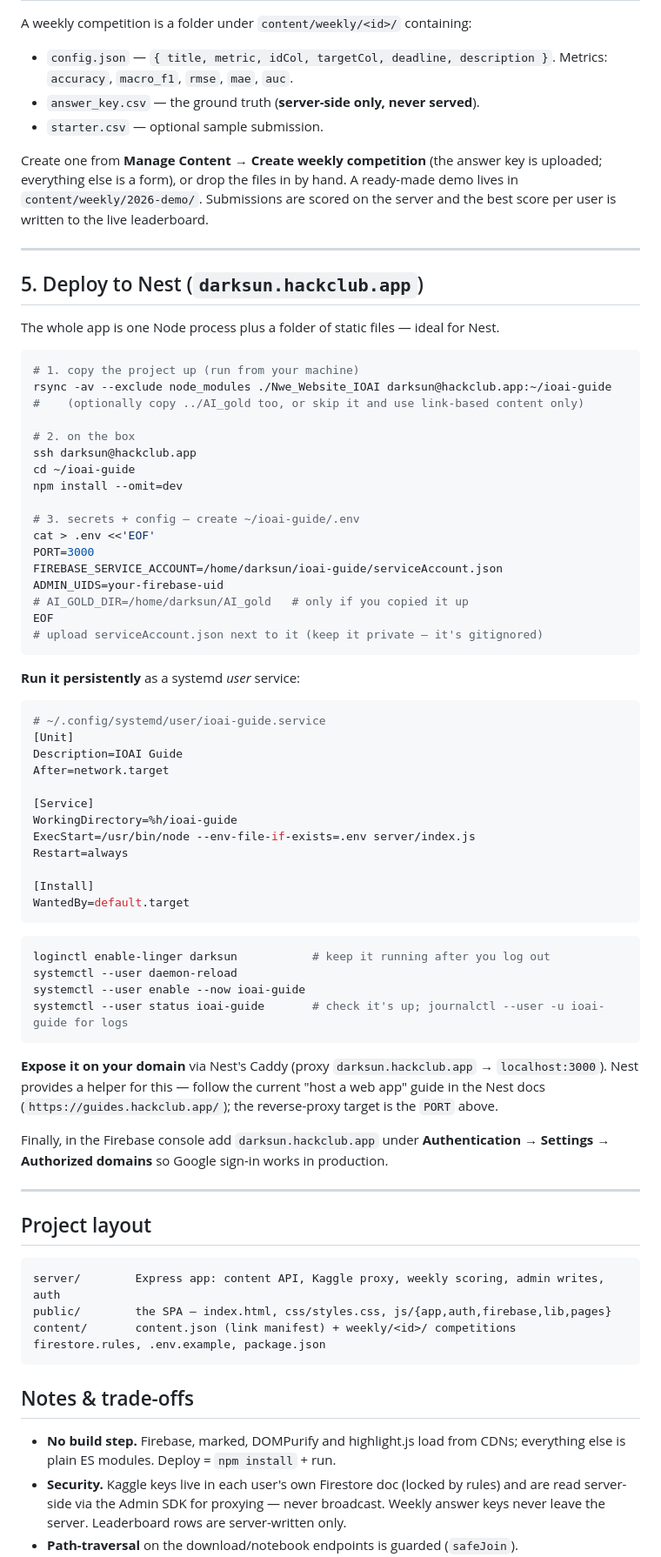
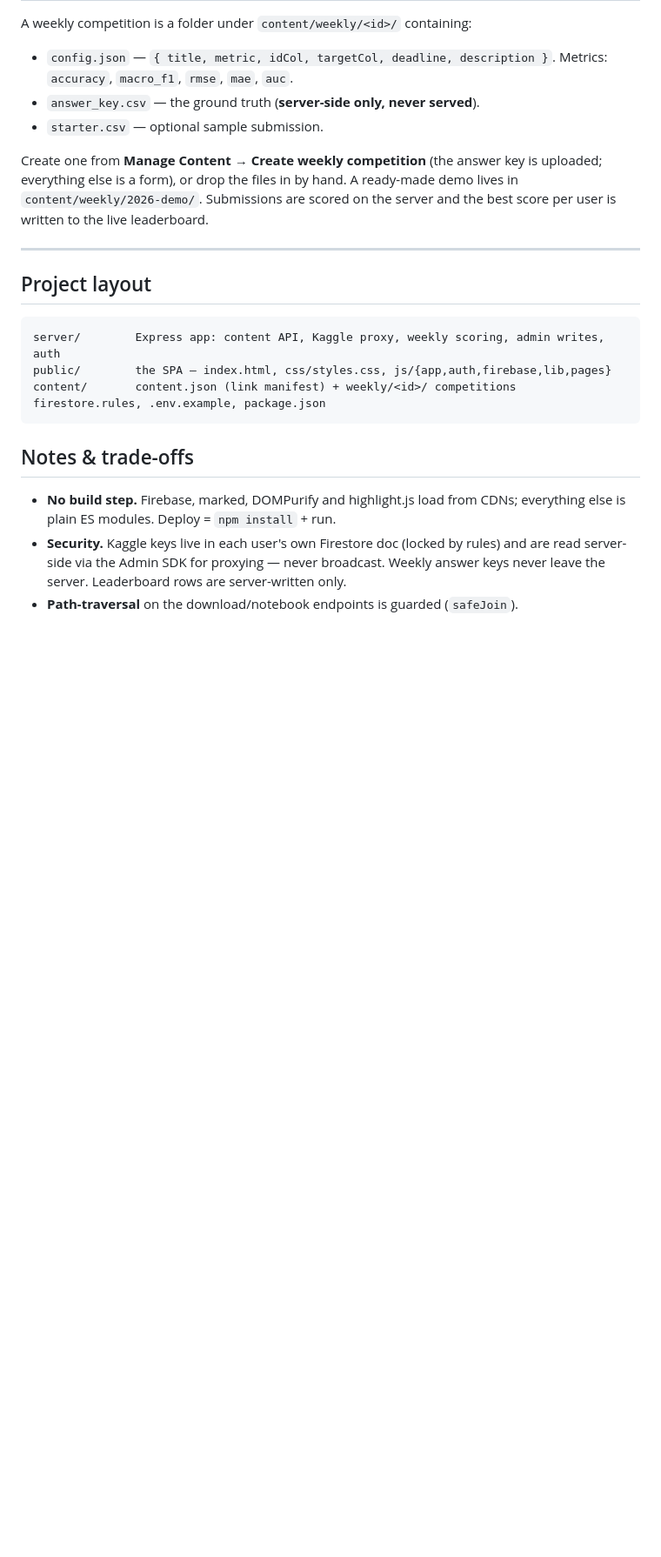
Before and after one commit to darksunnp/IOAI_Guide, a Markdown page: README.md, the part around one of its changes. Shown at 87% size. Rendered like a GitHub page; blank space fills up the shorter version.

````diff
--- a/README.md
+++ b/README.md
@@ -83,60 +83,6 @@ Create one from **Manage Content → Create weekly competition** (the answer key
 
 ---
 
-## 5. Deploy to Nest (`darksun.hackclub.app`)
-
-The whole app is one Node process plus a folder of static files — ideal for Nest.
-
-```bash
-# 1. copy the project up (run from your machine)
-rsync -av --exclude node_modules ./Nwe_Website_IOAI darksun@hackclub.app:~/ioai-guide
-#    (optionally copy ../AI_gold too, or skip it and use link-based content only)
-
-# 2. on the box
-ssh darksun@hackclub.app
-cd ~/ioai-guide
-npm install --omit=dev
-
-# 3. secrets + config — create ~/ioai-guide/.env
-cat > .env <<'EOF'
-PORT=3000
-FIREBASE_SERVICE_ACCOUNT=/home/darksun/ioai-guide/serviceAccount.json
-ADMIN_UIDS=your-firebase-uid
-# AI_GOLD_DIR=/home/darksun/AI_gold   # only if you copied it up
-EOF
-# upload serviceAccount.json next to it (keep it private — it's gitignored)
-```
-
-**Run it persistently** as a systemd *user* service:
-
-```ini
-# ~/.config/systemd/user/ioai-guide.service
-[Unit]
-Description=IOAI Guide
-After=network.target
-
-[Service]
-WorkingDirectory=%h/ioai-guide
-ExecStart=/usr/bin/node --env-file-if-exists=.env server/index.js
-Restart=always
-
-[Install]
-WantedBy=default.target
-```
-
-```bash
-loginctl enable-linger darksun           # keep it running after you log out
-systemctl --user daemon-reload
-systemctl --user enable --now ioai-guide
-systemctl --user status ioai-guide       # check it's up; journalctl --user -u ioai-guide for logs
-```
-
-**Expose it on your domain** via Nest's Caddy (proxy `darksun.hackclub.app` → `localhost:3000`). Nest provides a helper for this — follow the current "host a web app" guide in the Nest docs (`https://guides.hackclub.app/`); the reverse-proxy target is the `PORT` above.
-
-Finally, in the Firebase console add `darksun.hackclub.app` under **Authentication → Settings → Authorized domains** so Google sign-in works in production.
-
----
-
 ## Project layout
 
 ```
````
Also changed, not shown: other parts of README.md (+1 -1 lines).
